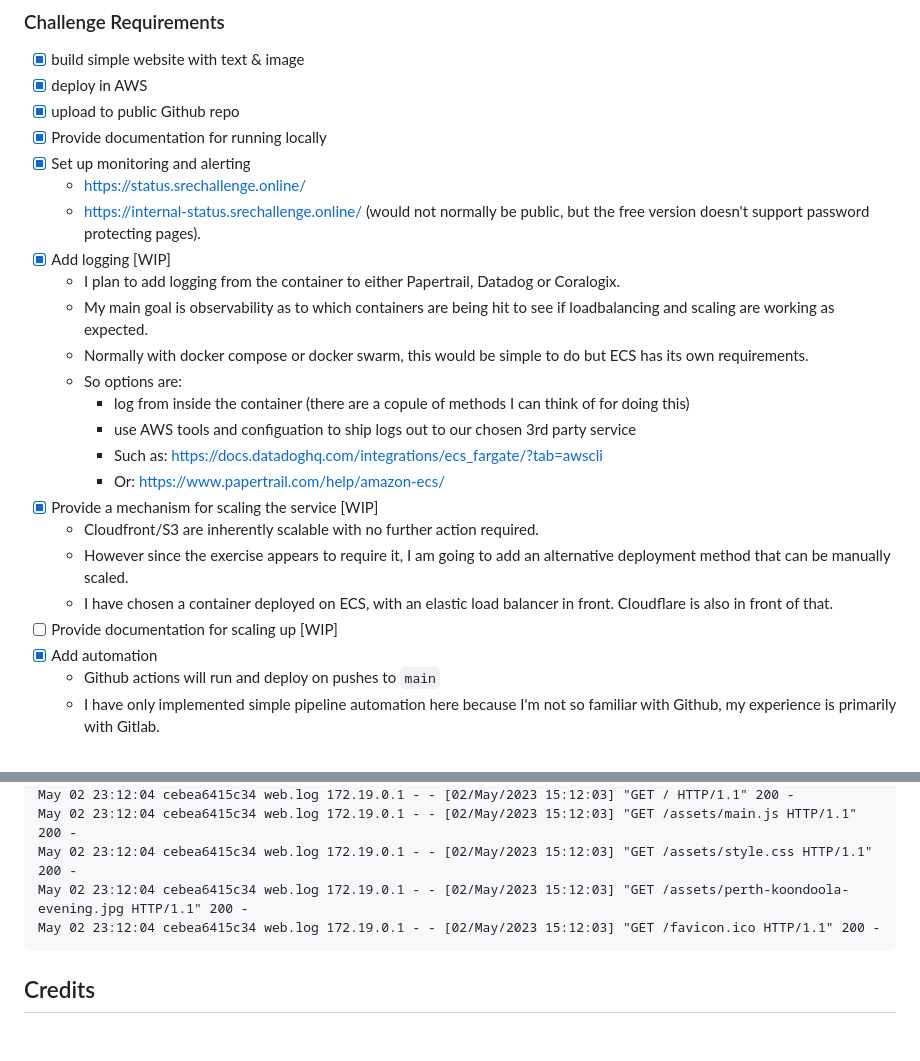
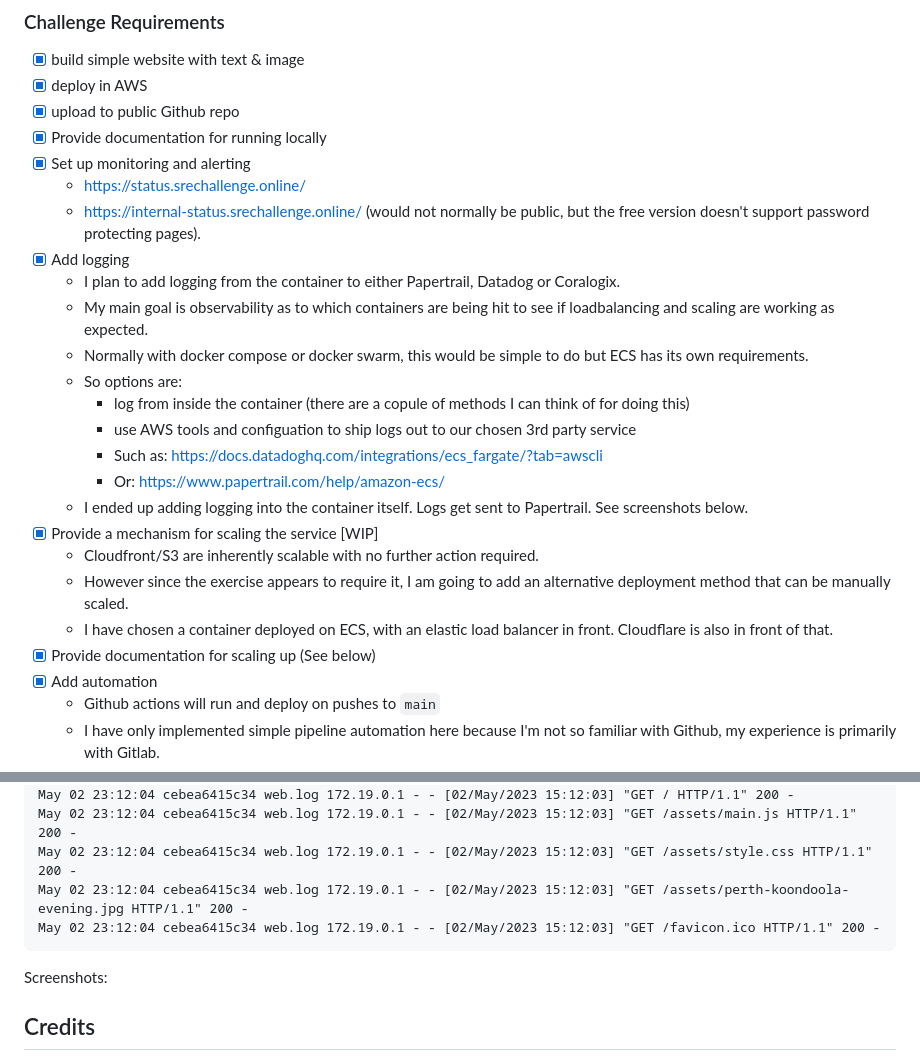
Before and after one commit to gostega/sre-interview-challenge, a Markdown page: README.md, 2 parts joined by grey strips. Drawn GitHub-style; blank space fills up the shorter version.

Commit message:
Update README with progress

````diff
--- a/README.md
+++ b/README.md
@@ -20,7 +20,7 @@ Deployment and documentation of a simple website.
 - [x] Set up monitoring and alerting
   - https://status.srechallenge.online/
   - https://internal-status.srechallenge.online/ (would not normally be public, but the free version doesn't support password protecting pages).
-- [x] Add logging [WIP]
+- [x] Add logging
   - I plan to add logging from the container to either Papertrail, Datadog or Coralogix.
   - My main goal is observability as to which containers are being hit to see if loadbalancing and scaling are working as expected.
   - Normally with docker compose or docker swarm, this would be simple to do but ECS has its own requirements.
@@ -29,11 +29,12 @@ Deployment and documentation of a simple website.
     - use AWS tools and configuation to ship logs out to our chosen 3rd party service
     - Such as: https://docs.datadoghq.com/integrations/ecs_fargate/?tab=awscli
     - Or: https://www.papertrail.com/help/amazon-ecs/
+  - I ended up adding logging into the container itself. Logs get sent to Papertrail. See screenshots below.
 - [x] Provide a mechanism for scaling the service [WIP]
   - Cloudfront/S3 are inherently scalable with no further action required.
   - However since the exercise appears to require it, I am going to add an alternative deployment method that can be manually scaled.
   - I have chosen a container deployed on ECS, with an elastic load balancer in front. Cloudflare is also in front of that.
-- [ ] Provide documentation for scaling up [WIP]
+- [x] Provide documentation for scaling up (See below)
 - [x] Add automation
   - Github actions will run and deploy on pushes to `main`
   - I have only implemented simple pipeline automation here because I'm not so familiar with Github, my experience is primarily with Gitlab.
@@ -202,6 +203,8 @@ May 02 23:12:04 cebea6415c34 web.log 172.19.0.1 - - [02/May/2023 15:12:03] "GET
 May 02 23:12:04 cebea6415c34 web.log 172.19.0.1 - - [02/May/2023 15:12:03] "GET /favicon.ico HTTP/1.1" 200 -
 ```
 
+Screenshots:
+
 ## Credits
 
 - favicon: generated free from https://favicon.io/favicon-generator/
````
